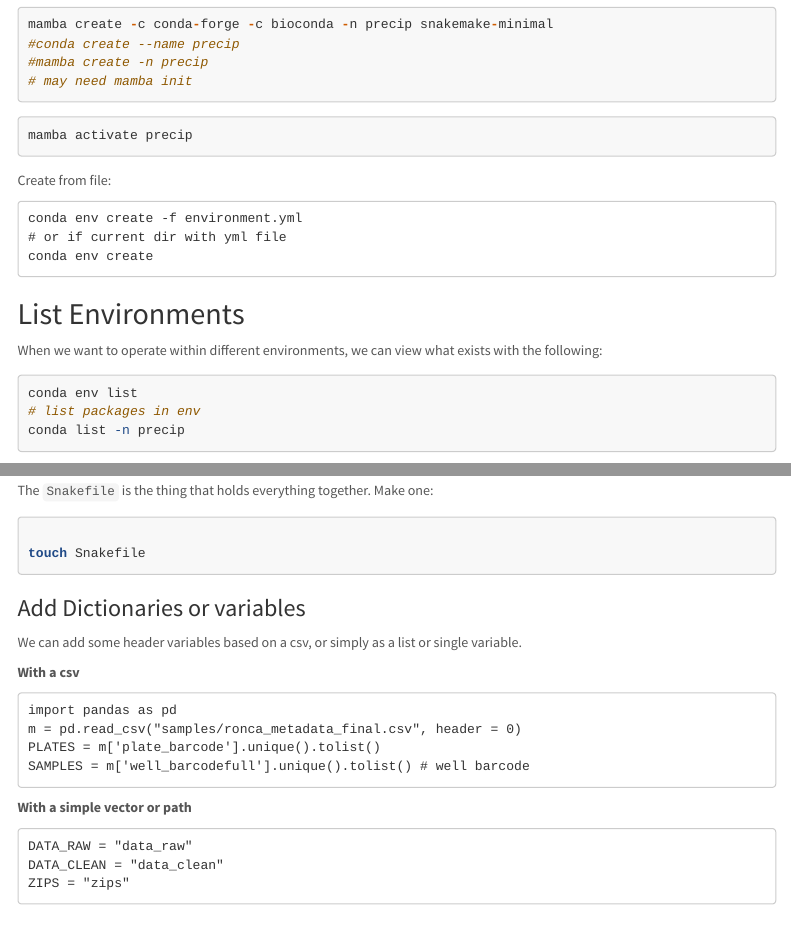
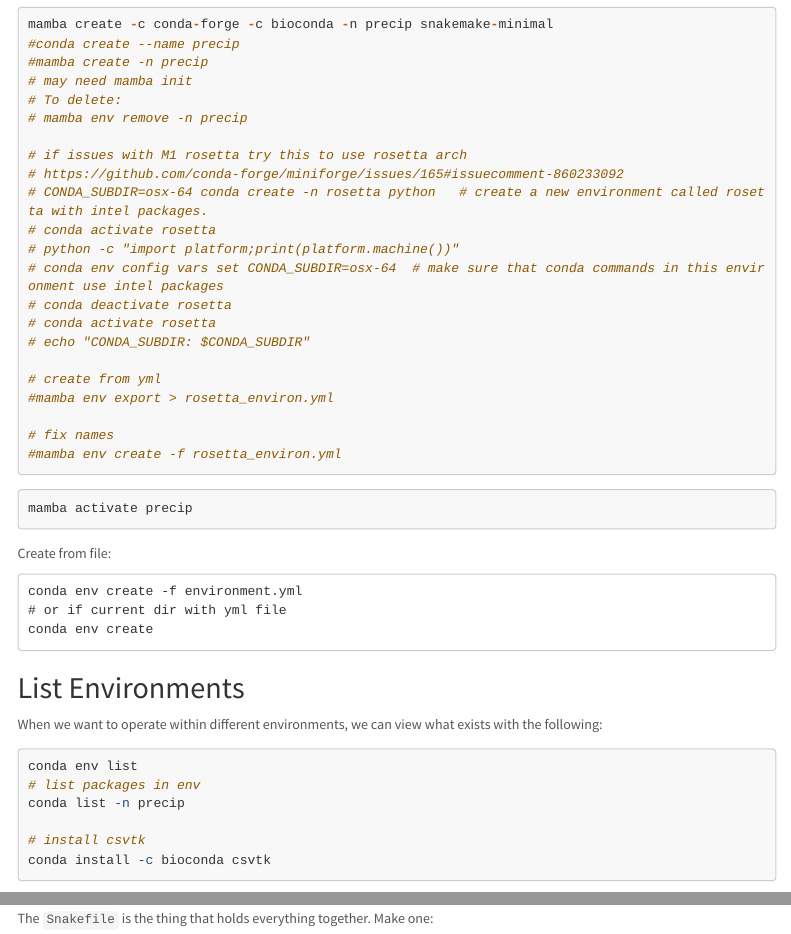
Before and after one commit to ryanpeek/r_with_snakemake, an R Markdown document (snakemake_conda_w_R.Rmd): the page in a window 1100 px wide, from 350 px down, and a second part further down, joined at a grey line. Rendered offline with R 4.5, knitr and Pandoc, with nearby package versions; menus at the side of the page are left out; long lines of code are wrapped.

Commit message:
update conda notes

````diff
--- a/snakemake_conda_w_R.Rmd
+++ b/snakemake_conda_w_R.Rmd
@@ -38,6 +38,24 @@ mamba create -c conda-forge -c bioconda -n precip snakemake-minimal
 #conda create --name precip
 #mamba create -n precip
 # may need mamba init
+# To delete:
+# mamba env remove -n precip
+
+# if issues with M1 rosetta try this to use rosetta arch
+# https://github.com/conda-forge/miniforge/issues/165#issuecomment-860233092
+# CONDA_SUBDIR=osx-64 conda create -n rosetta python   # create a new environment called rosetta with intel packages.
+# conda activate rosetta
+# python -c "import platform;print(platform.machine())"
+# conda env config vars set CONDA_SUBDIR=osx-64  # make sure that conda commands in this environment use intel packages
+# conda deactivate rosetta
+# conda activate rosetta
+# echo "CONDA_SUBDIR: $CONDA_SUBDIR"
+
+# create from yml
+#mamba env export > rosetta_environ.yml
+
+# fix names
+#mamba env create -f rosetta_environ.yml
 
 ```
 
@@ -64,6 +82,9 @@ When we want to operate within different environments, we can view what exists w
 conda env list
 # list packages in env
 conda list -n precip
+
+# install csvtk
+conda install -c bioconda csvtk
 
 ```
 
````
